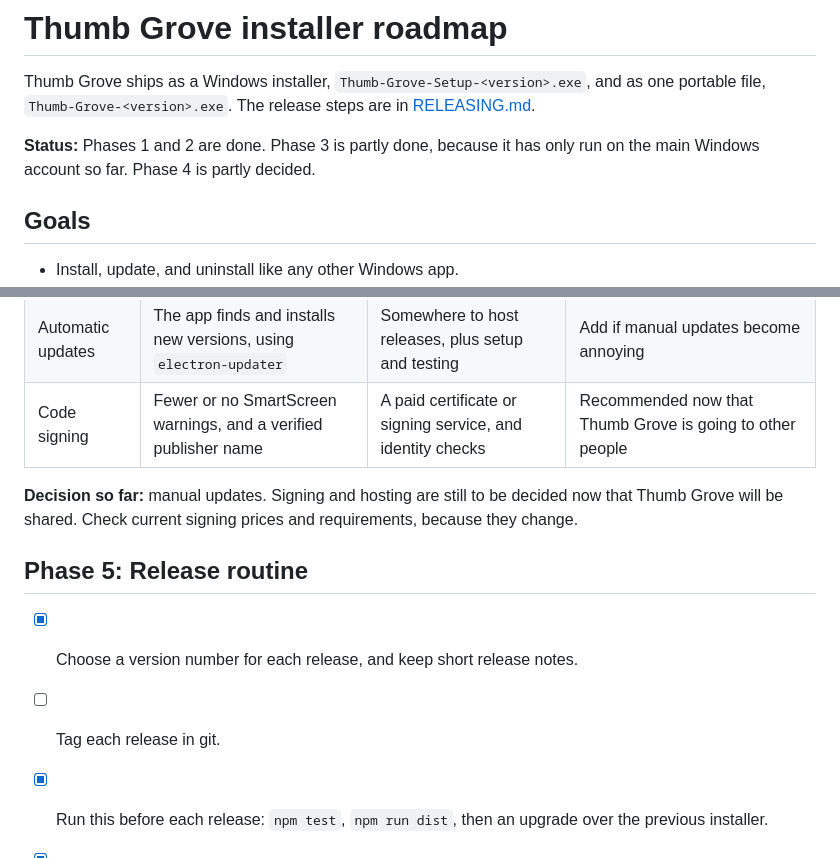
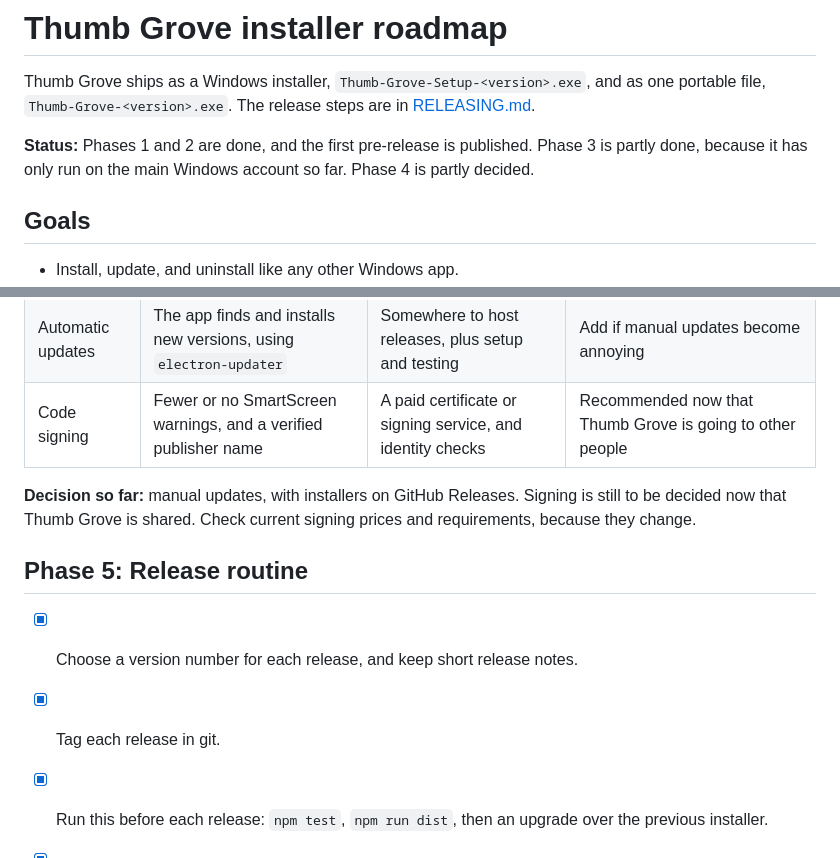
Before and after one commit to mkwinfr/Thumbgrove, a Markdown page: ROADMAP.md, 2 parts joined by grey strips. GitHub-like rendering.

```diff
--- a/ROADMAP.md
+++ b/ROADMAP.md
@@ -3,7 +3,7 @@
 Thumb Grove ships as a Windows installer, `Thumb-Grove-Setup-<version>.exe`, and as one portable file, `Thumb-Grove-<version>.exe`.
 The release steps are in [RELEASING.md](RELEASING.md).
 
-**Status:** Phases 1 and 2 are done. Phase 3 is partly done, because it has only run on the main Windows account so far. Phase 4 is partly decided.
+**Status:** Phases 1 and 2 are done, and the first pre-release is published. Phase 3 is partly done, because it has only run on the main Windows account so far. Phase 4 is partly decided.
 
 ## Goals
 
@@ -62,11 +62,11 @@ These are meant for a clean Windows user account or Windows Sandbox. Ticked item
 | Automatic updates | The app finds and installs new versions, using `electron-updater` | Somewhere to host releases, plus setup and testing | Add if manual updates become annoying |
 | Code signing | Fewer or no SmartScreen warnings, and a verified publisher name | A paid certificate or signing service, and identity checks | Recommended now that Thumb Grove is going to other people |
 
-**Decision so far:** manual updates. Signing and hosting are still to be decided now that Thumb Grove will be shared. Check current signing prices and requirements, because they change.
+**Decision so far:** manual updates, with installers on GitHub Releases. Signing is still to be decided now that Thumb Grove is shared. Check current signing prices and requirements, because they change.
 
 ## Phase 5: Release routine
 
 - [x] Choose a version number for each release, and keep short release notes.
-- [ ] Tag each release in git.
+- [x] Tag each release in git.
 - [x] Run this before each release: `npm test`, `npm run dist`, then an upgrade over the previous installer.
 - [x] Back up the repository somewhere other than this computer.
```
Also changed, not shown: README.md (+30 -5 lines), RELEASING.md (+2 -2 lines), docs/banner.png (added), docs/screenshots/catalogues.png (added), docs/screenshots/folders.png (added), docs/screenshots/review.png (added), docs/screenshots/settings.png (added).
